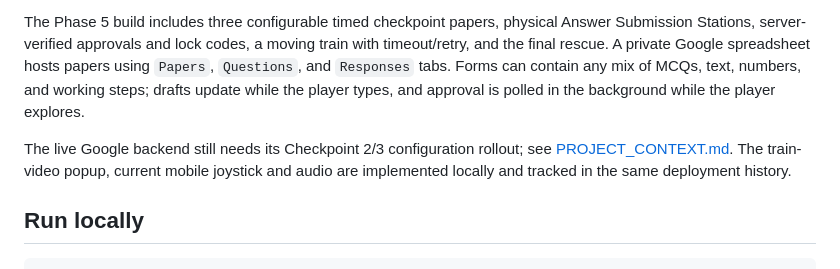
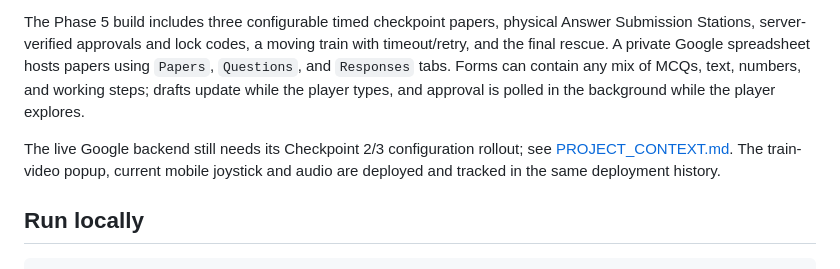
Before and after one commit to Sallu6262/stoody-funningly, a Markdown page: README.md, the part around the change. Drawn GitHub-style.

Commit message:
docs: record verified mobile controls and audio deployment

```diff
--- a/README.md
+++ b/README.md
@@ -6,7 +6,7 @@ Live production game: https://salman-wajeha-racing.netlify.app
 
 The Phase 5 build includes three configurable timed checkpoint papers, physical Answer Submission Stations, server-verified approvals and lock codes, a moving train with timeout/retry, and the final rescue. A private Google spreadsheet hosts papers using `Papers`, `Questions`, and `Responses` tabs. Forms can contain any mix of MCQs, text, numbers, and working steps; drafts update while the player types, and approval is polled in the background while the player explores.
 
-The live Google backend still needs its Checkpoint 2/3 configuration rollout; see [PROJECT_CONTEXT.md](./PROJECT_CONTEXT.md). The train-video popup, current mobile joystick and audio are implemented locally and tracked in the same deployment history.
+The live Google backend still needs its Checkpoint 2/3 configuration rollout; see [PROJECT_CONTEXT.md](./PROJECT_CONTEXT.md). The train-video popup, current mobile joystick and audio are deployed and tracked in the same deployment history.
 
 ## Run locally
 
```
Also changed, not shown: PROJECT_CONTEXT.md (+2 -0 lines).
